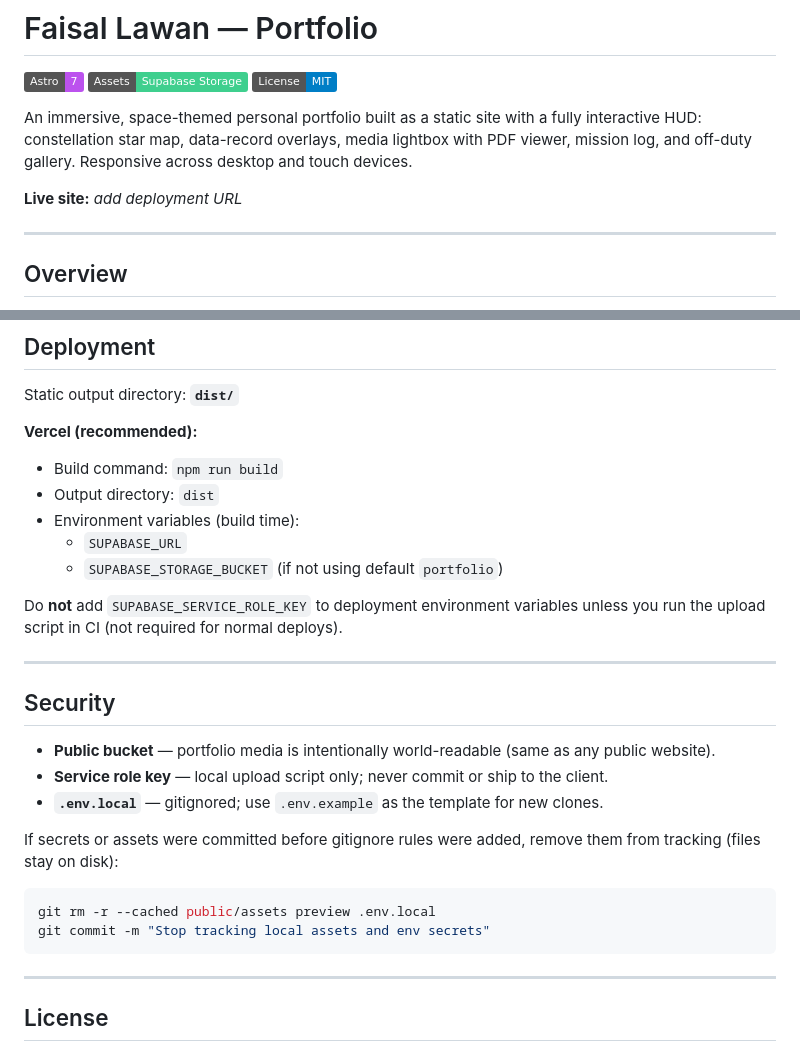
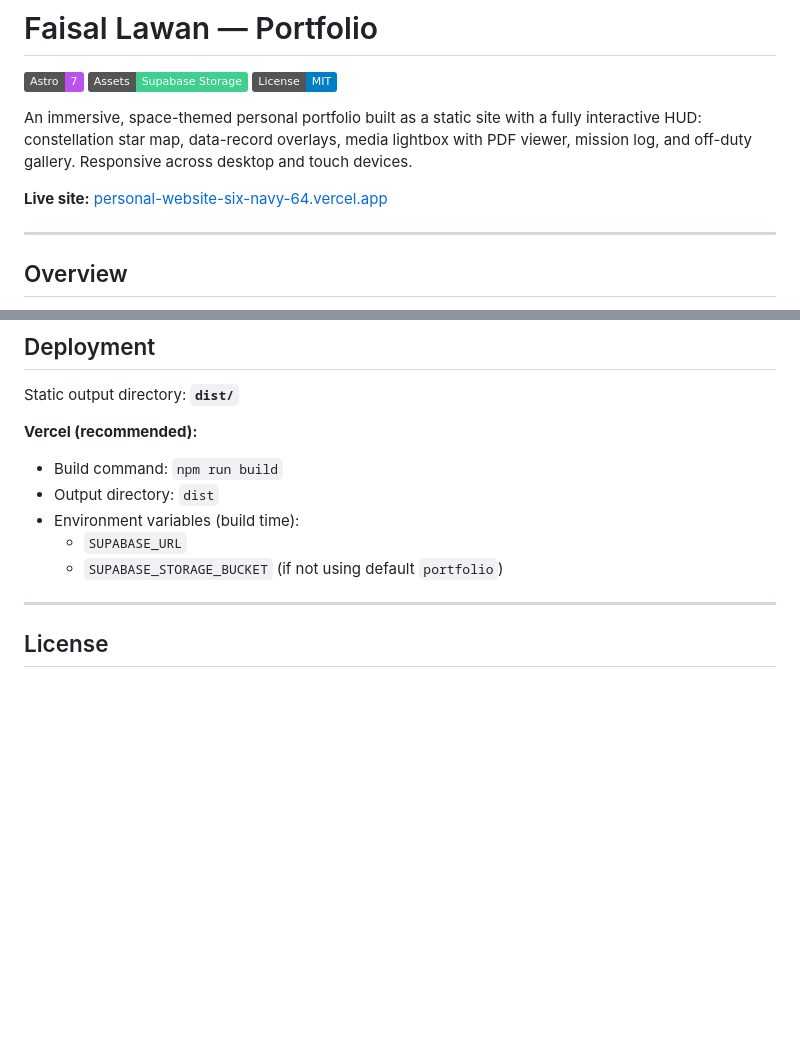
Before and after one commit to FHL-08/personal_website, a Markdown page: README.md, 2 parts joined by grey strips. Drawn GitHub-style; badges without logos; blank space fills up the shorter version.

````diff
--- a/README.md
+++ b/README.md
@@ -9,7 +9,7 @@ fully interactive HUD: constellation star map, data-record overlays, media
 lightbox with PDF viewer, mission log, and off-duty gallery. Responsive across
 desktop and touch devices.
 
-**Live site:** _add deployment URL_
+**Live site:** [personal-website-six-navy-64.vercel.app](https://personal-website-six-navy-64.vercel.app/)
 
 ---
 
@@ -186,29 +186,6 @@ Static output directory: **`dist/`**
   - `SUPABASE_URL`
   - `SUPABASE_STORAGE_BUCKET` (if not using default `portfolio`)
 
-Do **not** add `SUPABASE_SERVICE_ROLE_KEY` to deployment environment
-variables unless you run the upload script in CI (not required for normal
-deploys).
-
----
-
-## Security
-
-- **Public bucket** — portfolio media is intentionally world-readable (same as
-  any public website).
-- **Service role key** — local upload script only; never commit or ship to the
-  client.
-- **`.env.local`** — gitignored; use `.env.example` as the template for new
-  clones.
-
-If secrets or assets were committed before gitignore rules were added, remove
-them from tracking (files stay on disk):
-
-```bash
-git rm -r --cached public/assets preview .env.local
-git commit -m "Stop tracking local assets and env secrets"
-```
-
 ---
 
 ## License
````
